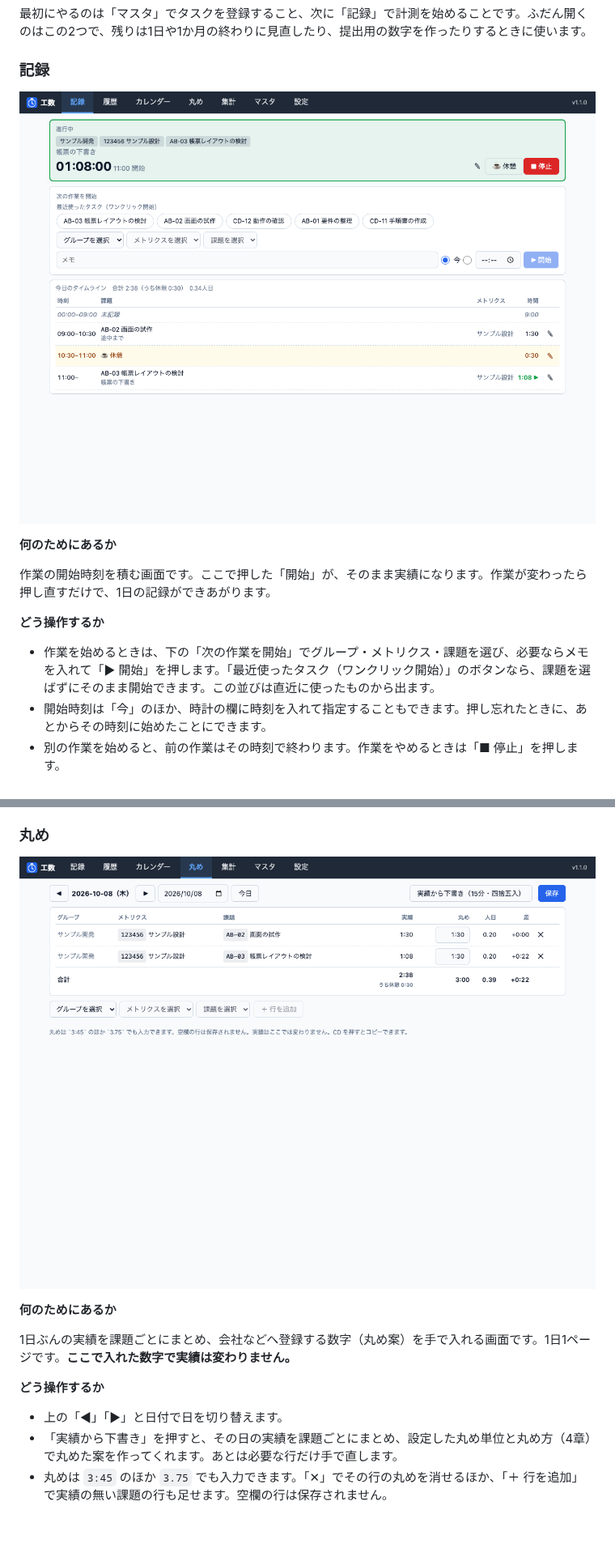
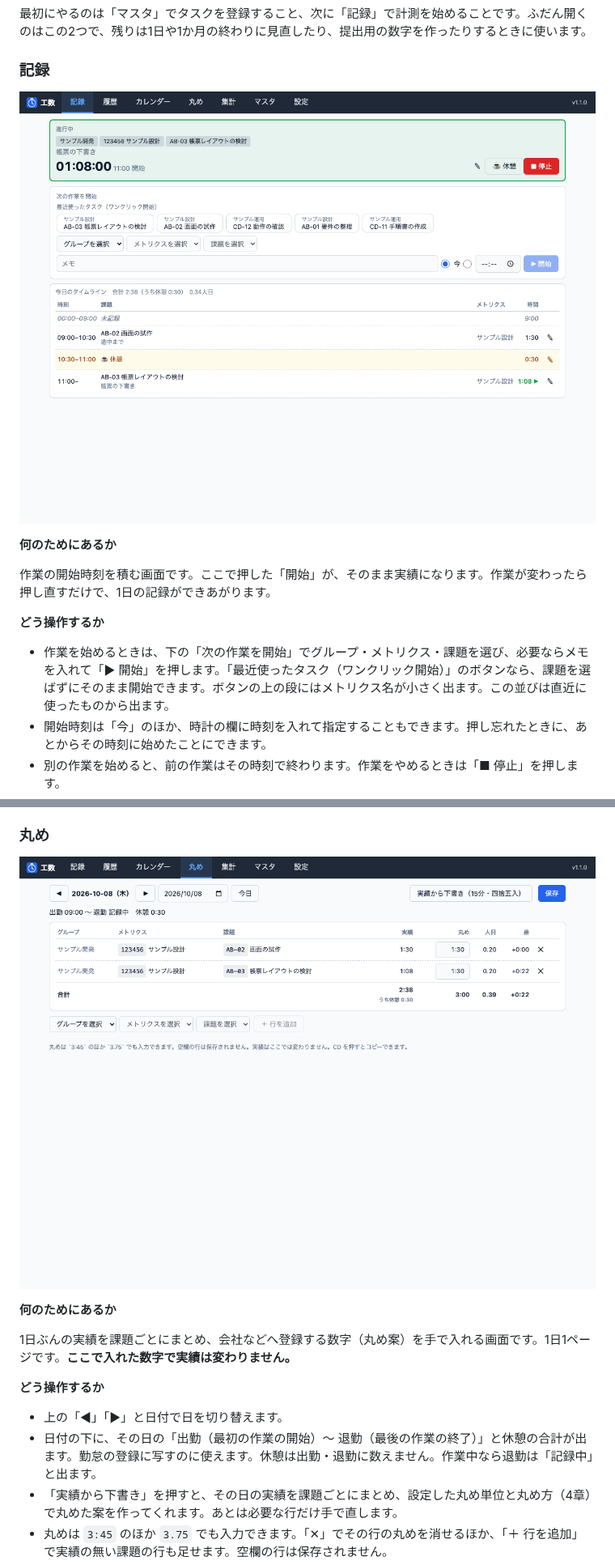
Before and after one commit to jiiiko000/work-time-tracker-dist, a Markdown page: MANUAL.md, 2 parts joined by grey strips. Shown at 81% size. Drawn GitHub-style; pictures changed too: images/record.png, images/rounded.png; blank space fills up the shorter version.

Commit message:
sync: df94f1f から同期

```diff
--- a/MANUAL.md
+++ b/MANUAL.md
@@ -169,7 +169,7 @@ docker compose up -d
 
 **どう操作するか**
 
-- 作業を始めるときは、下の「次の作業を開始」でグループ・メトリクス・課題を選び、必要ならメモを入れて「▶ 開始」を押します。「最近使ったタスク（ワンクリック開始）」のボタンなら、課題を選ばずにそのまま開始できます。この並びは直近に使ったものから出ます。
+- 作業を始めるときは、下の「次の作業を開始」でグループ・メトリクス・課題を選び、必要ならメモを入れて「▶ 開始」を押します。「最近使ったタスク（ワンクリック開始）」のボタンなら、課題を選ばずにそのまま開始できます。ボタンの上の段にはメトリクス名が小さく出ます。この並びは直近に使ったものから出ます。
 - 開始時刻は「今」のほか、時計の欄に時刻を入れて指定することもできます。押し忘れたときに、あとからその時刻に始めたことにできます。
 - 別の作業を始めると、前の作業はその時刻で終わります。作業をやめるときは「■ 停止」を押します。
 - 計測中は上の緑の枠（進行中）に、今の作業と経過時間が出ます。
@@ -220,6 +220,7 @@ docker compose up -d
 **どう操作するか**
 
 - 上の「◀」「▶」と日付で日を切り替えます。
+- 日付の下に、その日の「出勤（最初の作業の開始）〜 退勤（最後の作業の終了）」と休憩の合計が出ます。勤怠の登録に写すのに使えます。休憩は出勤・退勤に数えません。作業中なら退勤は「記録中」と出ます。
 - 「実績から下書き」を押すと、その日の実績を課題ごとにまとめ、設定した丸め単位と丸め方（4章）で丸めた案を作ってくれます。あとは必要な行だけ手で直します。
 - 丸めは `3:45` のほか `3.75` でも入力できます。「✕」でその行の丸めを消せるほか、「＋ 行を追加」で実績の無い課題の行も足せます。空欄の行は保存されません。
 - 行は「グループ」「メトリクス」「課題」に分かれて並び、グループ→メトリクスID→課題ID の順で出ます。
```
